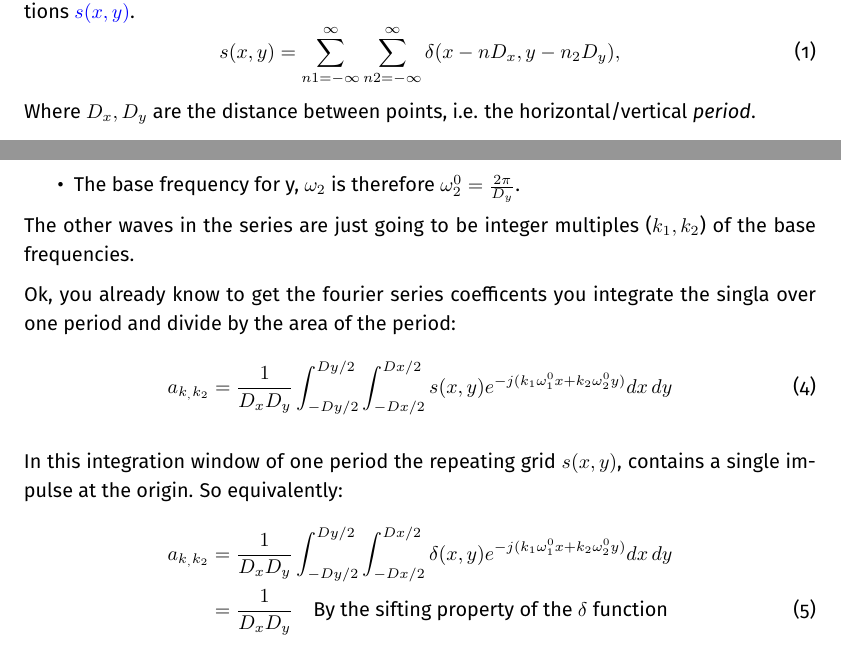
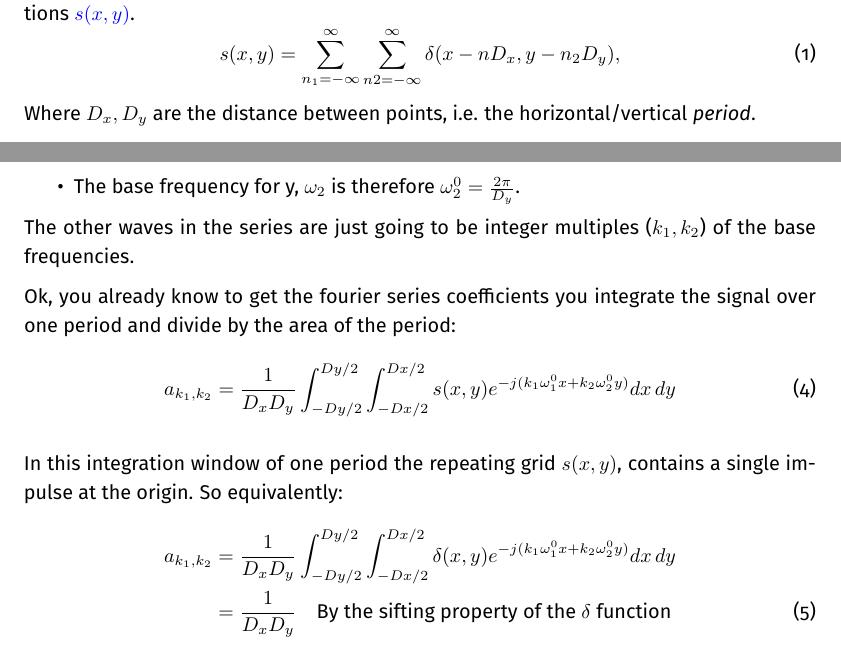
Before and after one commit to MrBled/Fourier_transforms_notes_pt2, a LaTeX document (main.tex): two parts of pages 2 and 3 of 9, joined at a grey line, cut so that both start at the same text. Compiled offline with pdfLaTeX.

Commit message:
cleaned up typos

```diff
--- a/main.tex
+++ b/main.tex
@@ -81,7 +81,7 @@
 \section{2D Sampling Theorem}
 Have signal $f(x,y) \rightleftarrows F(\omega_1,\omega_2)$, we want to represent using a discrete sequence $f[m,n]$, where $f[m,n] = f(mD_x,nD_y)$. So ideal model multiplies $f(x,y)$ by a grid of delta functions \textcolor{blue}{$s(x,y)$}.
 \begin{equation}
-    s(x,y) = \sum_{n1=-\infty}^{{\infty}}\sum_{n2=-\infty}^{{\infty}}\delta(x-nD_x,y-n_2D_y),
+    s(x,y) = \sum_{n_1=-\infty}^{{\infty}}\sum_{n2=-\infty}^{{\infty}}\delta(x-nD_x,y-n_2D_y),
 \end{equation}
 Where $D_x, D_y$ are the distance between points, i.e. the horizontal/vertical \textit{period}.
 
@@ -116,14 +116,14 @@ Infinite sum of sinusoids where each wave ($\omega_1,\omega_2$) has weight $a_{k
 \end{itemize}
 The other waves in the series are just going to be integer multiples ($k_1,k_2$) of the base frequencies.
 
-Ok, you already know to get the fourier series coefficents you integrate the singla over one period and divide by the area of the period:
+Ok, you already know to get the fourier series coefficients you integrate the signal  over one period and divide by the area of the period:
 \begin{equation}
-    a_{k_,k_2} = \frac{1}{D_xD_y}\int_{-Dy/2}^{Dy/2}\int_{-Dx/2}^{Dx/2}s(x,y)e^{-j(k_1\omega_1^0x + k_2\omega_2^0y)}dx\,dy
+    a_{k_1,k_2} = \frac{1}{D_xD_y}\int_{-Dy/2}^{Dy/2}\int_{-Dx/2}^{Dx/2}s(x,y)e^{-j(k_1\omega_1^0x + k_2\omega_2^0y)}dx\,dy
 \end{equation}
 
 In this integration window of one period the repeating grid $s(x,y)$, contains a single impulse at the origin. So equivalently:
 \begin{align}
-    a_{k_,k_2} &= \frac{1}{D_xD_y}\int_{-Dy/2}^{Dy/2}\int_{-Dx/2}^{Dx/2}\delta(x,y)e^{-j(k_1\omega_1^0x + k_2\omega_2^0y)}dx\,dy\notag\\
+    a_{k_1,k_2} &= \frac{1}{D_xD_y}\int_{-Dy/2}^{Dy/2}\int_{-Dx/2}^{Dx/2}\delta(x,y)e^{-j(k_1\omega_1^0x + k_2\omega_2^0y)}dx\,dy\notag\\
     &= \frac{1}{D_xD_y} \quad\text{By the sifting property of the $\delta$ function}
 \end{align}
 
```
Also changed, not shown: main.pdf (added), main.tex (14 more changed lines), 3 other files.
